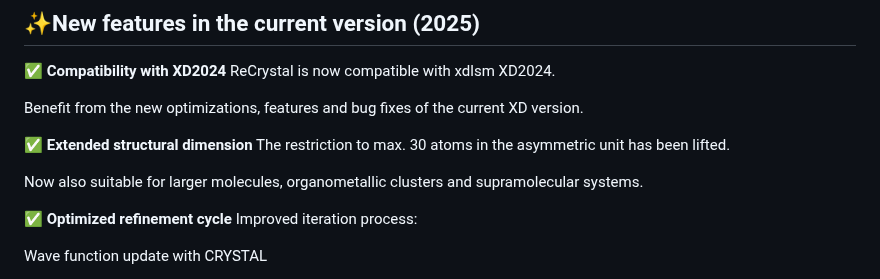
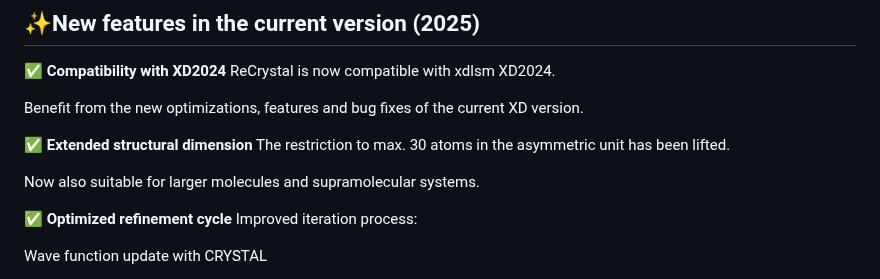
Before and after one commit to MichaelPatzer/ReCrystal, a Markdown page: README.md, the part around the change. Drawn GitHub-style.

```diff
--- a/README.md
+++ b/README.md
@@ -13,7 +13,7 @@ Benefit from the new optimizations, features and bug fixes of the current XD ver
 ✅ **Extended structural dimension**
 The restriction to max. 30 atoms in the asymmetric unit has been lifted.
 
-Now also suitable for larger molecules, organometallic clusters and supramolecular systems.
+Now also suitable for larger molecules and supramolecular systems.
 
 ✅ **Optimized refinement cycle**
 Improved iteration process:
```
